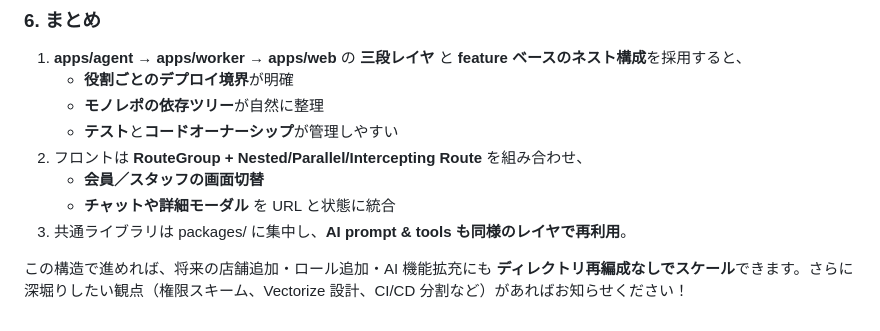
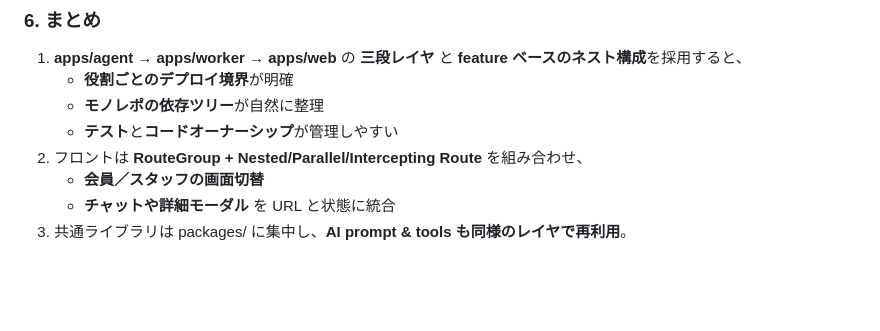
Before and after one commit to ryosuke-horie/kime.jp, a Markdown page: docs/ADR/02_ディレクトリ構成.md, the part around the change. Drawn GitHub-style; blank space fills up the shorter version.

Commit message:
docs: ディレクトリ構成案の更新とAI機能拡充に関する説明の削除

```diff
--- a/docs/ADR/02_ディレクトリ構成.md
+++ b/docs/ADR/02_ディレクトリ構成.md
@@ -153,5 +153,3 @@ packages/
    * **会員／スタッフの画面切替**
    * **チャットや詳細モーダル** を URL と状態に統合
 3. 共通ライブラリは packages/ に集中し、**AI prompt & tools も同様のレイヤで再利用**。
-
-この構造で進めれば、将来の店舗追加・ロール追加・AI 機能拡充にも **ディレクトリ再編成なしでスケール**できます。さらに深堀りしたい観点（権限スキーム、Vectorize 設計、CI/CD 分割など）があればお知らせください！
```
